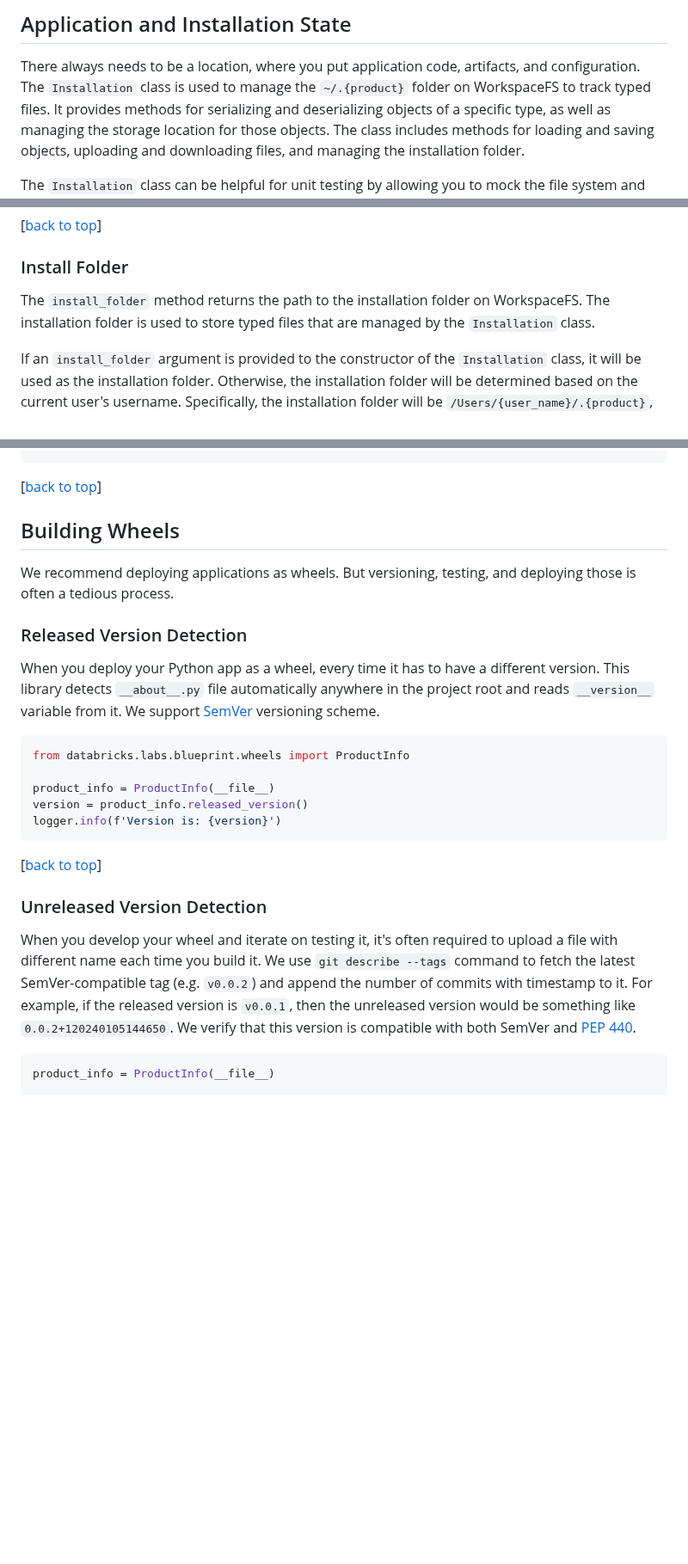
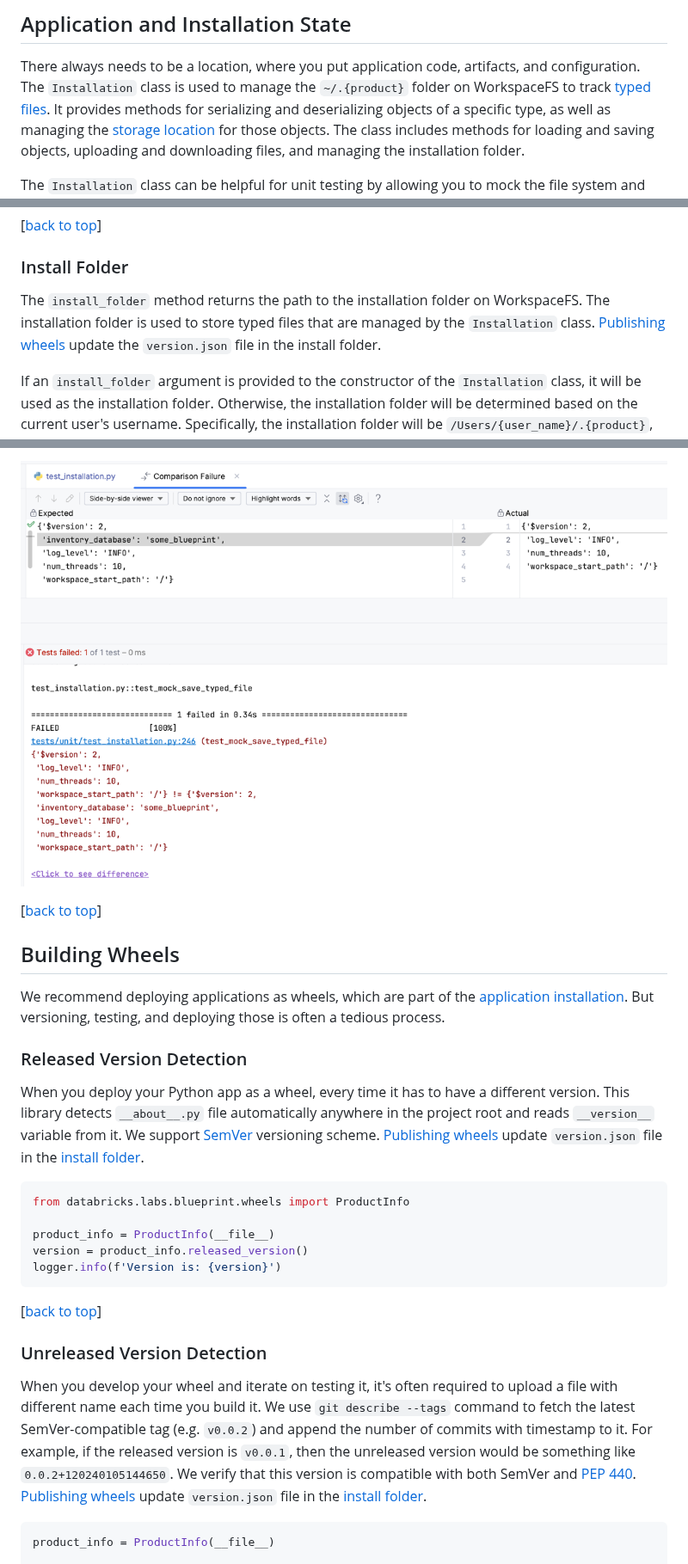
Before and after one commit to databrickslabs/blueprint, a Markdown page: README.md, 3 parts joined by grey strips. Shown at 86% size. Rendered like a GitHub page; pictures changed too: docs/pytest-installation-asserts.png (added); blank space fills up the shorter version.

````diff
--- a/README.md
+++ b/README.md
@@ -380,9 +381,9 @@ databricks.labs.blueprint.parallel.ManyError: Detected 4 failures: NotFound: som
 ## Application and Installation State
 
 There always needs to be a location, where you put application code, artifacts, and configuration.
-The `Installation` class is used to manage the `~/.{product}` folder on WorkspaceFS to track typed files.
-It provides methods for serializing and deserializing objects of a specific type, as well as managing the storage
-location for those objects. The class includes methods for loading and saving objects, uploading and downloading
+The `Installation` class is used to manage the `~/.{product}` folder on WorkspaceFS to track [typed files](#saving-dataclass-configuration).
+It provides methods for serializing and deserializing objects of a specific type, as well as managing the [storage location](#install-folder)
+for those objects. The class includes methods for loading and saving objects, uploading and downloading
 files, and managing the installation folder.
 
 The `Installation` class can be helpful for unit testing by allowing you to mock the file system and control
@@ -392,8 +394,9 @@ the behavior of the `load` and `save` methods. See [unit testing](#unit-testing-
 
 ### Install Folder
 
-The `install_folder` method returns the path to the installation folder on WorkspaceFS.
-The installation folder is used to store typed files that are managed by the `Installation` class.
+The `install_folder` method returns the path to the installation folder on WorkspaceFS. The installation folder
+is used to store typed files that are managed by the `Installation` class. [Publishing wheels](#publishing-wheels-to-databricks-workspace)
+update the `version.json` file in the install folder.
 
 If an `install_folder` argument is provided to the constructor of the `Installation` class, it will be used
 as the installation folder. Otherwise, the installation folder will be determined based on the current user's
@@ -692,13 +724,14 @@ def test_save_typed_file():
+![pytest asserts](docs/pytest-installation-asserts.png)
 
 [[back to top](#databricks-labs-blueprint)]
 
 ## Building Wheels
 
-We recommend deploying applications as wheels. But versioning, testing, and deploying those is often a tedious process.
+We recommend deploying applications as wheels, which are part of the [application installation](#application-and-installation-state). But versioning, testing, and deploying those is often a tedious process.
 
 ### Released Version Detection
 
-When you deploy your Python app as a wheel, every time it has to have a different version. This library detects `__about__.py` file automatically anywhere in the project root and reads `__version__` variable from it. We support [SemVer](https://semver.org/) versioning scheme.
+When you deploy your Python app as a wheel, every time it has to have a different version. This library detects `__about__.py` file automatically anywhere in the project root and reads `__version__` variable from it. We support [SemVer](https://semver.org/) versioning scheme. [Publishing wheels](#publishing-wheels-to-databricks-workspace) update `version.json` file in the [install folder](#install-folder).
 
 ```python
 from databricks.labs.blueprint.wheels import ProductInfo
@@ -712,7 +745,7 @@ logger.info(f'Version is: {version}')
 
 ### Unreleased Version Detection
 
-When you develop your wheel and iterate on testing it, it's often required to upload a file with different name each time you build it. We use `git describe --tags` command to fetch the latest SemVer-compatible tag (e.g. `v0.0.2`) and append the number of commits with timestamp to it. For example, if the released version is `v0.0.1`, then the unreleased version would be something like `0.0.2+120240105144650`. We verify that this version is compatible with both SemVer and [PEP 440](https://peps.python.org/pep-0440/).
+When you develop your wheel and iterate on testing it, it's often required to upload a file with different name each time you build it. We use `git describe --tags` command to fetch the latest SemVer-compatible tag (e.g. `v0.0.2`) and append the number of commits with timestamp to it. For example, if the released version is `v0.0.1`, then the unreleased version would be something like `0.0.2+120240105144650`. We verify that this version is compatible with both SemVer and [PEP 440](https://peps.python.org/pep-0440/). [Publishing wheels](#publishing-wheels-to-databricks-workspace) update `version.json` file in the [install folder](#install-folder).
 
 ```python
 product_info = ProductInfo(__file__)
````
Also changed, not shown: other parts of README.md (+73 -40 lines).
